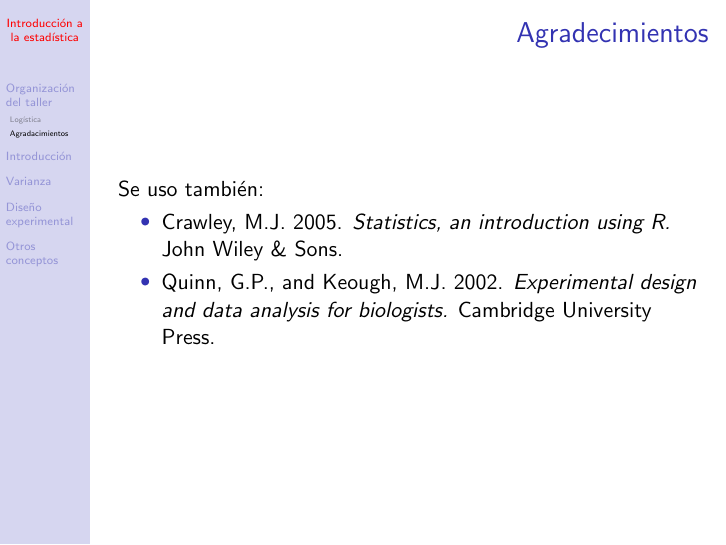
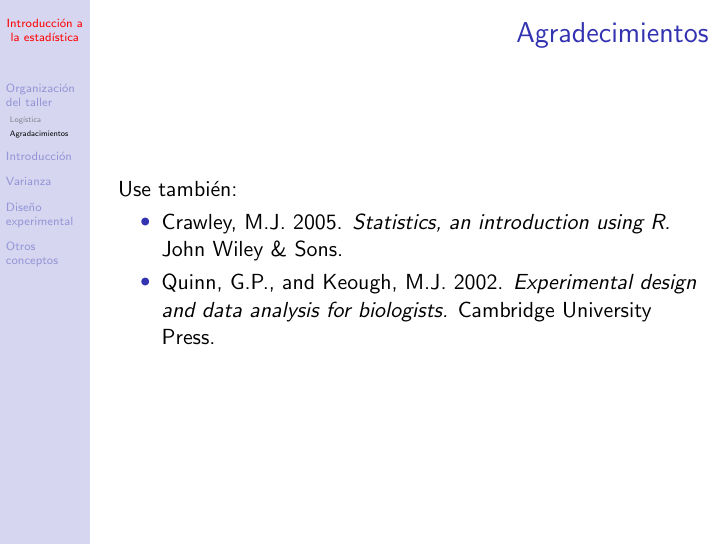
Before and after one commit to meriops/intro_estadistica_R, LaTeX slides (course/presentation.tex): page 5 of 400. Compiled offline with pdfLaTeX.

Commit message:
Update - Recompile

```diff
--- a/course/presentation.tex
+++ b/course/presentation.tex
@@ -237,7 +237,7 @@ Correcciones, comentarios y sugerencias por
 % ----- acknowledgments [label=tnx2] ----- %%{{{
 \begin{frame}[label=tnx2]
    \frametitle{Agradecimientos}
-   Se uso tambi\'en:
+   Use tambi\'en:
     \begin{itemize}
       \item Crawley, M.J. 2005. \emph{Statistics, an introduction using R.} John Wiley \& Sons.
       \item Quinn, G.P., and Keough, M.J. 2002. \emph{Experimental design and data analysis for biologists.} Cambridge University Press.
```
Also changed, not shown: course_pdfs/handout.pdf, course/presentation.tex (2 more changed lines), 1 other file.
